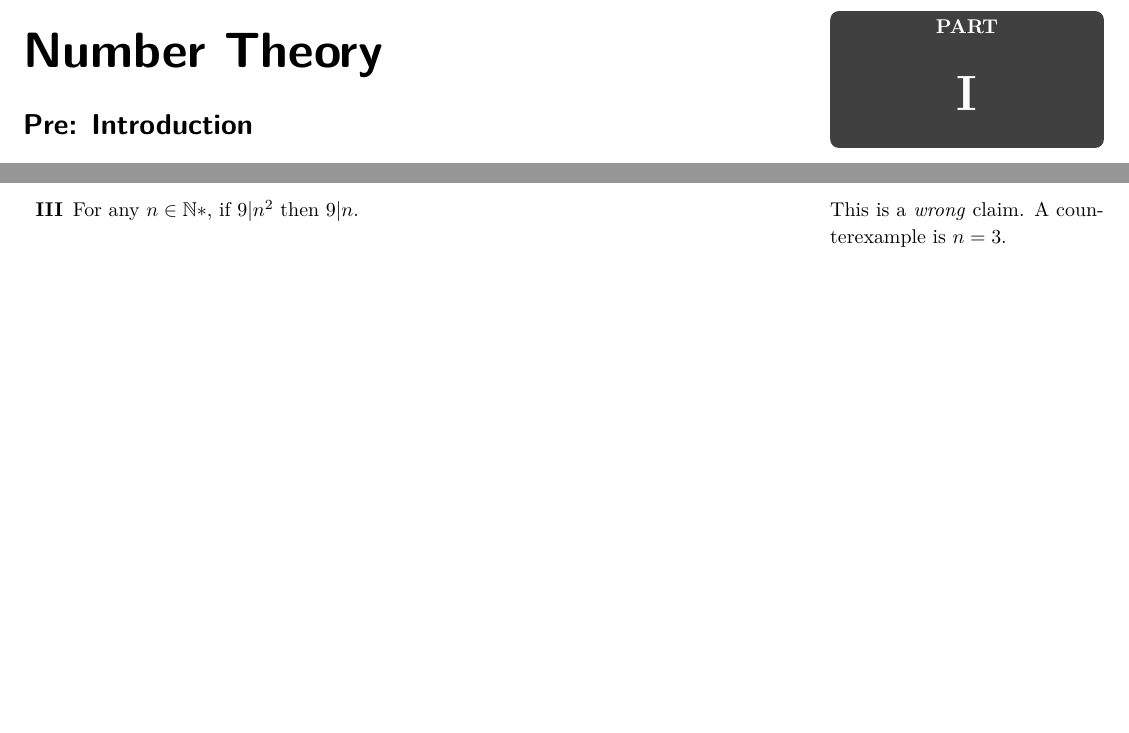
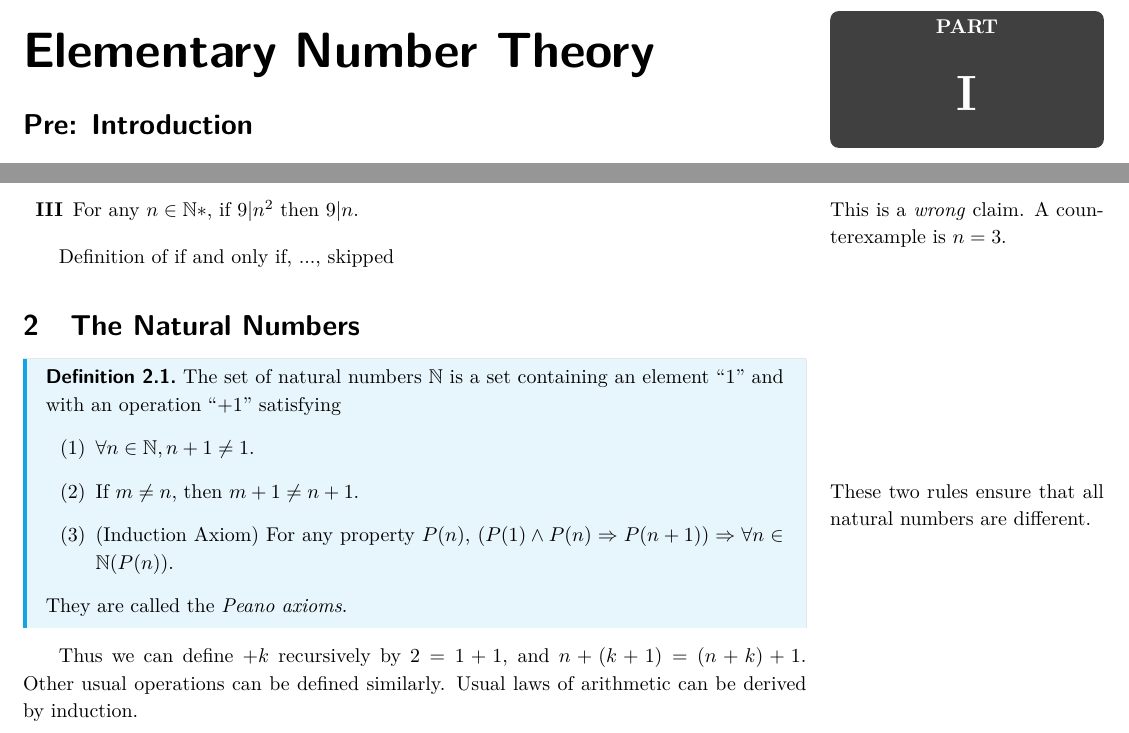
Before and after one commit to ThetaOmega01/IA-NOTES, a LaTeX document (numbers_and_sets.tex): two parts of page 3 of 3, joined at a grey line, cut so that both start at the same text, the shorter picture padded with empty space. Compiled offline with pdfLaTeX.

Commit message:
Nums 10/10

```diff
--- a/numbers_and_sets.tex
+++ b/numbers_and_sets.tex
@@ -18,7 +18,7 @@ skipped some talks irrelevant to contents\\
 	\flushbottom
 	\newpage
 	\pagestyle{fancynotes}
-	\part{Number Theory}
+	\part{Elementary Number Theory}
 
 	%main doc
 	\section*{Pre: Introduction}
@@ -45,5 +45,18 @@ skipped some talks irrelevant to contents\\
 		\item[\bf III] For any $n\in \mathbb{N}*$, if $9|n^2$ then $9|n$.	\marginnote{This is a \textit{wrong} claim. A counterexample is $n=3$.}
 	\end{enumerate}
 
+	Definition of if and only if, ..., skipped
+
 	%end of section 1
+	\section{The Natural Numbers}
+	\begin{definition}
+		The set of natural numbers $ \mathbb{N} $ is a set containing an element “1” and with an operation “$+1$” satisfying
+		\begin{enumerate}[(1)]
+			\item $ \forall n\in \mathbb{N}, n+1\neq 1. $
+			\item If $ m\neq n $, then $ m+1\neq n+1. $ \marginnote{These two rules ensure that all natural numbers are different.}
+			\item (Induction Axiom) For any property $P(n)$, $ (P(1)\land P(n)\Rightarrow P(n+1)) \Rightarrow \forall n\in \mathbb{N} (P(n))$.
+		\end{enumerate}
+		They are called the \textit{Peano axioms}.
+	\end{definition}
+	Thus we can define $ +k $ recursively by $ 2=1+1 $, and $ n+(k+1)=(n+k)+1 $. Other usual operations can be defined similarly. Usual laws of arithmetic can be derived by induction.
 \end{document}
```
